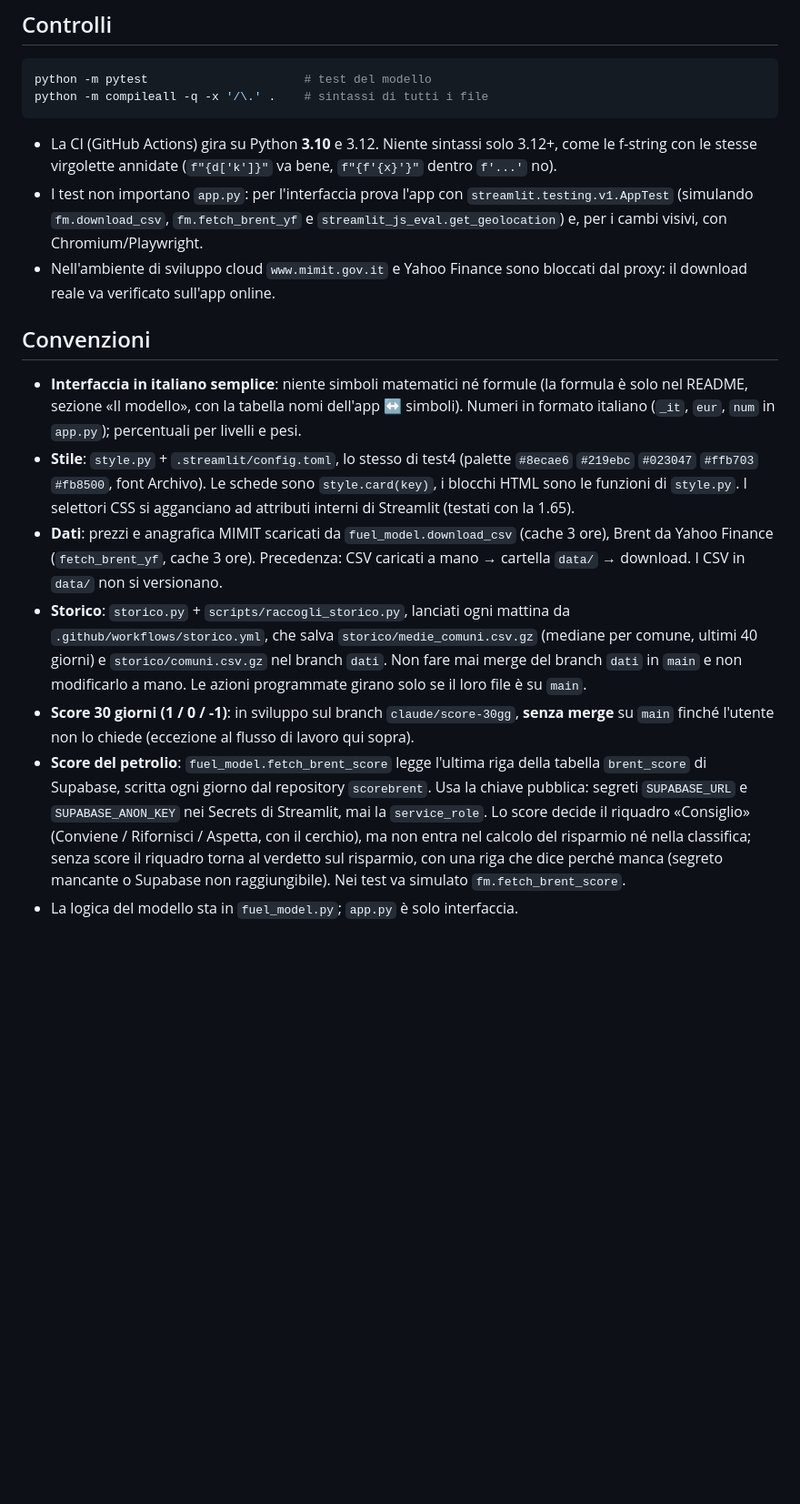
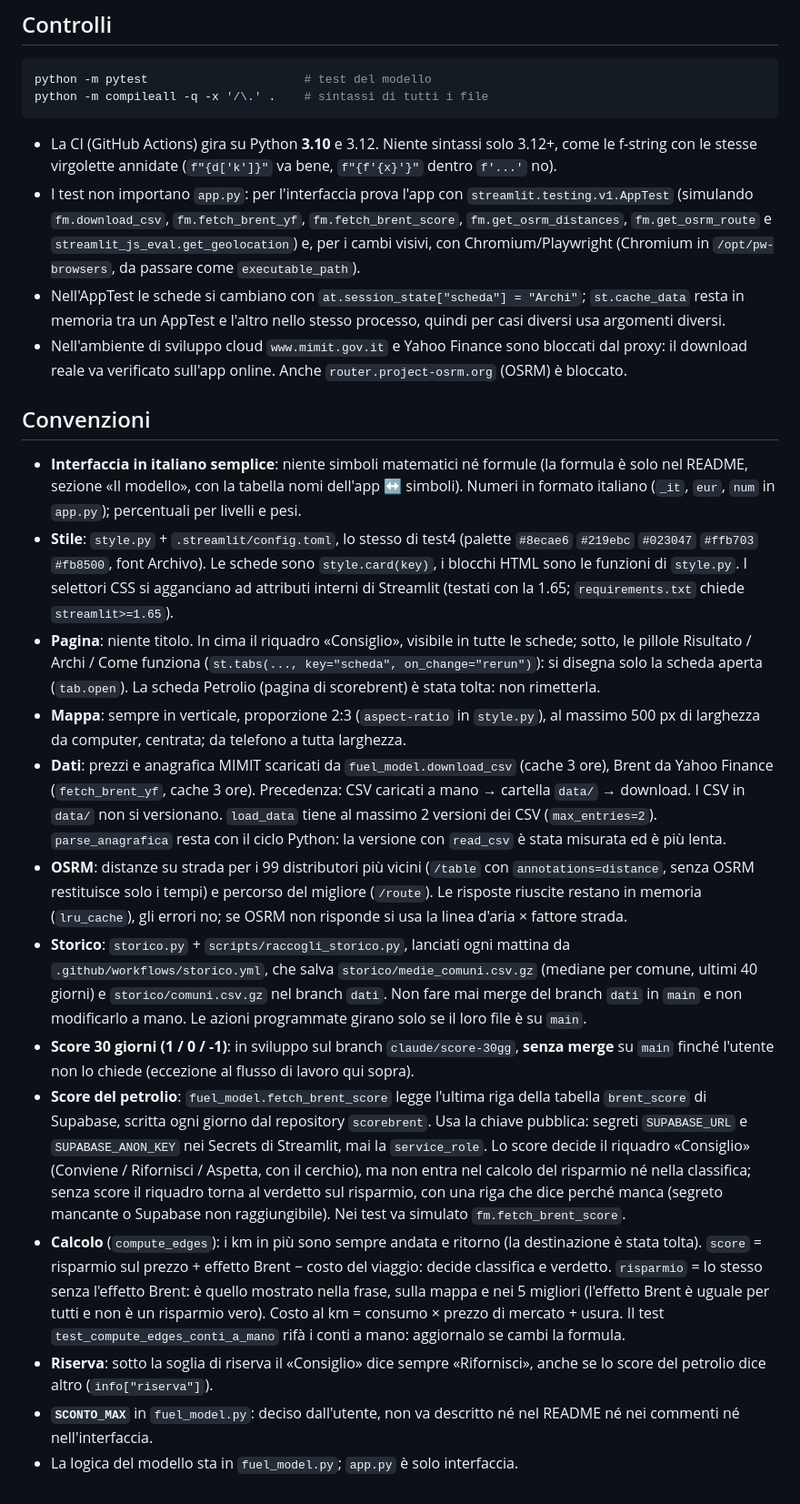
Before and after one commit to saveriopititto-bot/refillo, a Markdown page: CLAUDE.md, the part around the change. Shown at 91% size. Drawn GitHub-style; blank space fills up the shorter version.

Commit message:
CLAUDE.md: regole nuove su pagina, mappa, OSRM, calcolo, riserva e test
Co-Authored-By: Claude Opus 5.5 <noreply@anthropic.com>
Claude-Session: https://claude.ai/code/session_016EiiTK8BNQGabYum7DaDbf

```diff
--- a/CLAUDE.md
+++ b/CLAUDE.md
@@ -29,10 +29,13 @@ python -m compileall -q -x '/\.' .    # sintassi di tutti i file
 - La CI (GitHub Actions) gira su Python **3.10** e 3.12. Niente sintassi solo 3.12+, come le f-string con
   le stesse virgolette annidate (`f"{d['k']}"` va bene, `f"{f'{x}'}"` dentro `f'...'` no).
 - I test non importano `app.py`: per l'interfaccia prova l'app con `streamlit.testing.v1.AppTest`
-  (simulando `fm.download_csv`, `fm.fetch_brent_yf` e `streamlit_js_eval.get_geolocation`) e, per i
-  cambi visivi, con Chromium/Playwright.
+  (simulando `fm.download_csv`, `fm.fetch_brent_yf`, `fm.fetch_brent_score`, `fm.get_osrm_distances`,
+  `fm.get_osrm_route` e `streamlit_js_eval.get_geolocation`) e, per i cambi visivi, con Chromium/Playwright
+  (Chromium in `/opt/pw-browsers`, da passare come `executable_path`).
+- Nell'AppTest le schede si cambiano con `at.session_state["scheda"] = "Archi"`; `st.cache_data` resta in
+  memoria tra un AppTest e l'altro nello stesso processo, quindi per casi diversi usa argomenti diversi.
 - Nell'ambiente di sviluppo cloud `www.mimit.gov.it` e Yahoo Finance sono bloccati dal proxy: il download
-  reale va verificato sull'app online.
+  reale va verificato sull'app online. Anche `router.project-osrm.org` (OSRM) è bloccato.
 
 ## Convenzioni
 
@@ -42,10 +45,19 @@ python -m compileall -q -x '/\.' .    # sintassi di tutti i file
 - **Stile**: `style.py` + `.streamlit/config.toml`, lo stesso di test4 (palette `#8ecae6` `#219ebc`
   `#023047` `#ffb703` `#fb8500`, font Archivo). Le schede sono `style.card(key)`, i blocchi HTML sono le
   funzioni di `style.py`. I selettori CSS si agganciano ad attributi interni di Streamlit (testati con la
-  1.65).
+  1.65; `requirements.txt` chiede `streamlit>=1.65`).
+- **Pagina**: niente titolo. In cima il riquadro «Consiglio», visibile in tutte le schede; sotto, le pillole
+  Risultato / Archi / Come funziona (`st.tabs(..., key="scheda", on_change="rerun")`): si disegna solo la
+  scheda aperta (`tab.open`). La scheda Petrolio (pagina di scorebrent) è stata tolta: non rimetterla.
+- **Mappa**: sempre in verticale, proporzione 2:3 (`aspect-ratio` in `style.py`), al massimo 500 px di
+  larghezza da computer, centrata; da telefono a tutta larghezza.
 - **Dati**: prezzi e anagrafica MIMIT scaricati da `fuel_model.download_csv` (cache 3 ore), Brent da Yahoo
   Finance (`fetch_brent_yf`, cache 3 ore). Precedenza: CSV caricati a mano → cartella `data/` → download.
-  I CSV in `data/` non si versionano.
+  I CSV in `data/` non si versionano. `load_data` tiene al massimo 2 versioni dei CSV (`max_entries=2`).
+  `parse_anagrafica` resta con il ciclo Python: la versione con `read_csv` è stata misurata ed è più lenta.
+- **OSRM**: distanze su strada per i 99 distributori più vicini (`/table` con `annotations=distance`, senza
+  OSRM restituisce solo i tempi) e percorso del migliore (`/route`). Le risposte riuscite restano in memoria
+  (`lru_cache`), gli errori no; se OSRM non risponde si usa la linea d'aria × fattore strada.
 - **Storico**: `storico.py` + `scripts/raccogli_storico.py`, lanciati ogni mattina da
   `.github/workflows/storico.yml`, che salva `storico/medie_comuni.csv.gz` (mediane per comune, ultimi 40
   giorni) e `storico/comuni.csv.gz` nel branch `dati`. Non fare mai merge del branch `dati` in `main` e non
@@ -58,4 +70,13 @@ python -m compileall -q -x '/\.' .    # sintassi di tutti i file
   «Consiglio» (Conviene / Rifornisci / Aspetta, con il cerchio), ma non entra nel calcolo del risparmio né nella
   classifica; senza score il riquadro torna al verdetto sul risparmio, con una riga che dice perché manca
   (segreto mancante o Supabase non raggiungibile). Nei test va simulato `fm.fetch_brent_score`.
+- **Calcolo** (`compute_edges`): i km in più sono sempre andata e ritorno (la destinazione è stata tolta).
+  `score` = risparmio sul prezzo + effetto Brent − costo del viaggio: decide classifica e verdetto.
+  `risparmio` = lo stesso senza l'effetto Brent: è quello mostrato nella frase, sulla mappa e nei 5 migliori
+  (l'effetto Brent è uguale per tutti e non è un risparmio vero). Costo al km = consumo × prezzo di mercato +
+  usura. Il test `test_compute_edges_conti_a_mano` rifà i conti a mano: aggiornalo se cambi la formula.
+- **Riserva**: sotto la soglia di riserva il «Consiglio» dice sempre «Rifornisci», anche se lo score del
+  petrolio dice altro (`info["riserva"]`).
+- **`SCONTO_MAX`** in `fuel_model.py`: deciso dall'utente, non va descritto né nel README né nei commenti né
+  nell'interfaccia.
 - La logica del modello sta in `fuel_model.py`; `app.py` è solo interfaccia.
```
